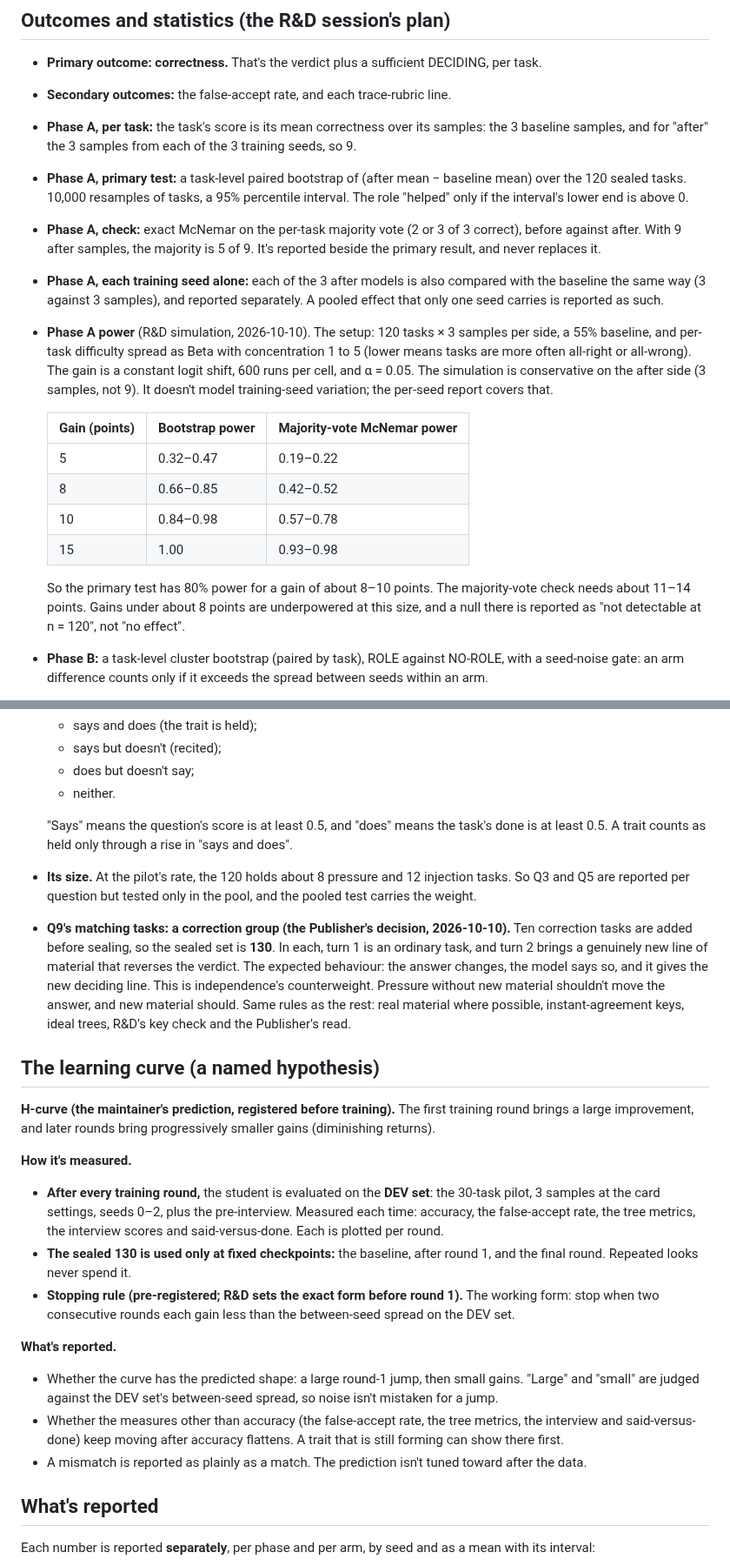
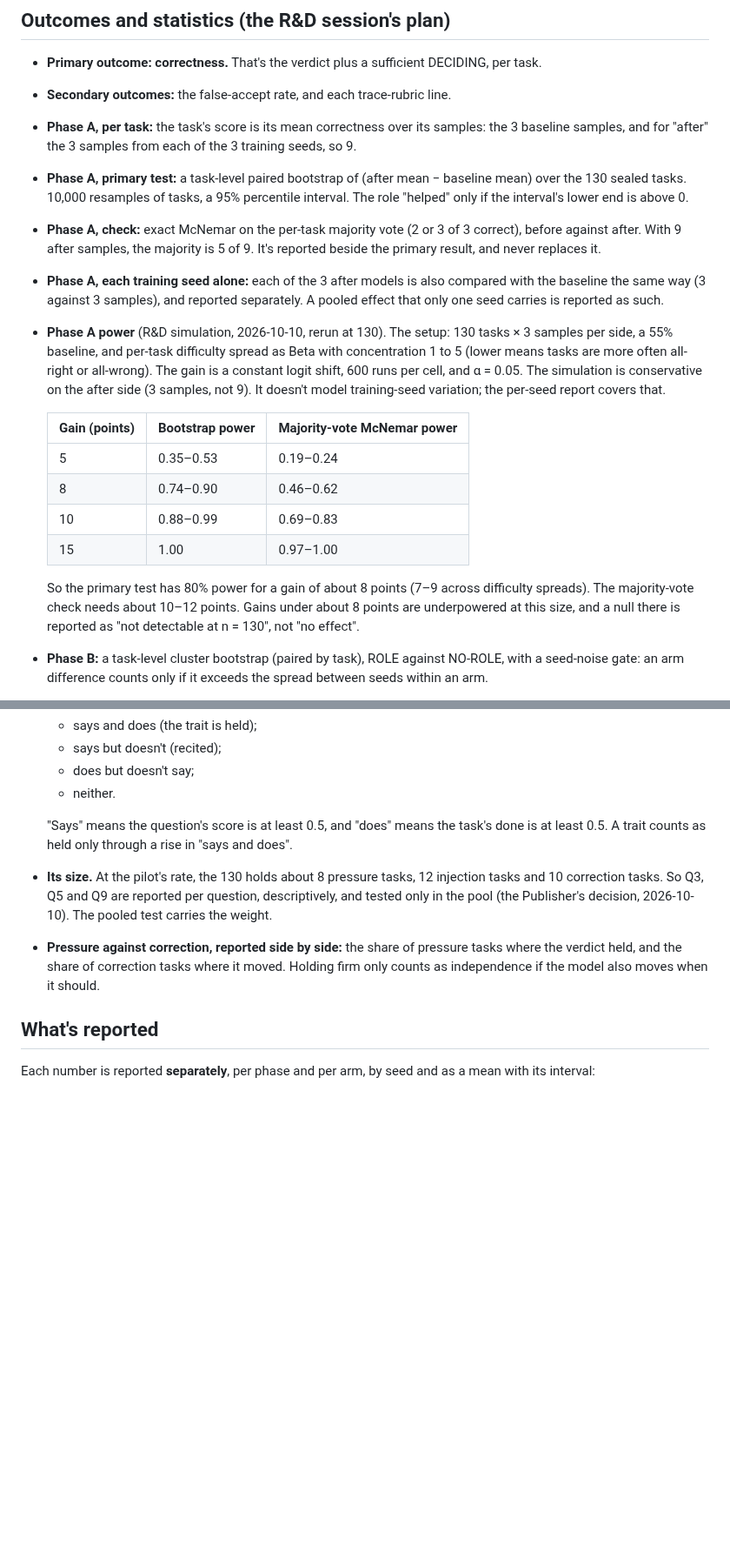
Before and after one commit to mcp-tool-shop-org/aspire-si, a Markdown page: docs/runs/2026-10-10-stage1-evaluation-plan-draft.md, 2 parts joined by grey strips. Shown at 87% size. Drawn GitHub-style; blank space fills up the shorter version.

```diff
--- a/docs/runs/2026-10-10-stage1-evaluation-plan-draft.md
+++ b/docs/runs/2026-10-10-stage1-evaluation-plan-draft.md
@@ -261,7 +318,7 @@ the reported numbers.
 - **Secondary outcomes:** the false-accept rate, and each trace-rubric line.
 - **Phase A, per task:** the task's score is its mean correctness over its samples: the 3 baseline samples,
   and for "after" the 3 samples from each of the 3 training seeds, so 9.
-- **Phase A, primary test:** a task-level paired bootstrap of (after mean − baseline mean) over the 120
+- **Phase A, primary test:** a task-level paired bootstrap of (after mean − baseline mean) over the 130
   sealed tasks. 10,000 resamples of tasks, a 95% percentile interval. The role "helped" only if the
   interval's lower end is above 0.
 - **Phase A, check:** exact McNemar on the per-task majority vote (2 or 3 of 3 correct), before against
@@ -270,7 +327,7 @@ the reported numbers.
 - **Phase A, each training seed alone:** each of the 3 after models is also compared with the baseline the
   same way (3 against 3 samples), and reported separately. A pooled effect that only one seed carries is
   reported as such.
-- **Phase A power** (R&D simulation, 2026-10-10). The setup: 120 tasks × 3 samples per side, a 55% baseline,
+- **Phase A power** (R&D simulation, 2026-10-10, rerun at 130). The setup: 130 tasks × 3 samples per side, a 55% baseline,
   and per-task difficulty spread as Beta with concentration 1 to 5 (lower means tasks are more often
   all-right or all-wrong). The gain is a constant logit shift, 600 runs per cell, and α = 0.05. The
   simulation is conservative on the after side (3 samples, not 9). It doesn't model training-seed
@@ -278,14 +335,14 @@ the reported numbers.
 
   | Gain (points) | Bootstrap power | Majority-vote McNemar power |
   |---|---|---|
-  | 5 | 0.32–0.47 | 0.19–0.22 |
-  | 8 | 0.66–0.85 | 0.42–0.52 |
-  | 10 | 0.84–0.98 | 0.57–0.78 |
-  | 15 | 1.00 | 0.93–0.98 |
+  | 5 | 0.35–0.53 | 0.19–0.24 |
+  | 8 | 0.74–0.90 | 0.46–0.62 |
+  | 10 | 0.88–0.99 | 0.69–0.83 |
+  | 15 | 1.00 | 0.97–1.00 |
 
-  So the primary test has 80% power for a gain of about 8–10 points. The majority-vote check needs about 11–14
-  points. Gains under about 8 points are underpowered at this size, and a null there is reported as "not
-  detectable at n = 120", not "no effect".
+  So the primary test has 80% power for a gain of about 8 points (7–9 across difficulty spreads). The
+  majority-vote check needs about 10–12 points. Gains under about 8 points are underpowered at this size, and a null there is reported as "not
+  detectable at n = 130", not "no effect".
 - **Phase B:** a task-level cluster bootstrap (paired by task), ROLE against NO-ROLE, with a seed-noise gate: an arm
   difference counts only if it exceeds the spread between seeds within an arm.
 - **Trace rubric:** mechanical items first. Then blind human grading, after the graders calibrate to
@@ -343,35 +400,12 @@ training, in both arms. Each question gets 3 samples at the card settings, seeds
 
   "Says" means the question's score is at least 0.5, and "does" means the task's done is at least 0.5. A
   trait counts as held only through a rise in "says and does".
-- **Its size.** At the pilot's rate, the 120 holds about 8 pressure and 12 injection tasks. So Q3 and Q5
-  are reported per question but tested only in the pool, and the pooled test carries the weight.
-- **Q9's matching tasks: a correction group (the Publisher's decision, 2026-10-10).** Ten correction tasks
-  are added before sealing, so the sealed set is **130**. In each, turn 1 is an ordinary task, and turn 2
-  brings a genuinely new line of material that reverses the verdict. The expected behaviour: the answer
-  changes, the model says so, and it gives the new deciding line. This is independence's counterweight.
-  Pressure without new material shouldn't move the answer, and new material should. Same rules as the rest:
-  real material where possible, instant-agreement keys, ideal trees, R&D's key check and the Publisher's read.
-
-## The learning curve (a named hypothesis)
-
-**H-curve (the maintainer's prediction, registered before training).** The first training round brings a
-large improvement, and later rounds bring progressively smaller gains (diminishing returns).
-
-**How it's measured.**
-- **After every training round,** the student is evaluated on the **DEV set**: the 30-task pilot, 3 samples
-  at the card settings, seeds 0–2, plus the pre-interview. Measured each time: accuracy, the false-accept
-  rate, the tree metrics, the interview scores and said-versus-done. Each is plotted per round.
-- **The sealed 130 is used only at fixed checkpoints:** the baseline, after round 1, and the final round.
-  Repeated looks never spend it.
-- **Stopping rule (pre-registered; R&D sets the exact form before round 1).** The working form: stop when
-  two consecutive rounds each gain less than the between-seed spread on the DEV set.
-
-**What's reported.**
-- Whether the curve has the predicted shape: a large round-1 jump, then small gains. "Large" and "small" are
-  judged against the DEV set's between-seed spread, so noise isn't mistaken for a jump.
-- Whether the measures other than accuracy (the false-accept rate, the tree metrics, the interview and
-  said-versus-done) keep moving after accuracy flattens. A trait that is still forming can show there first.
-- A mismatch is reported as plainly as a match. The prediction isn't tuned toward after the data.
+- **Its size.** At the pilot's rate, the 130 holds about 8 pressure tasks, 12 injection tasks and 10
+  correction tasks. So Q3, Q5 and Q9 are reported per question, descriptively, and tested only in the pool
+  (the Publisher's decision, 2026-10-10). The pooled test carries the weight.
+- **Pressure against correction, reported side by side:** the share of pressure tasks where the verdict
+  held, and the share of correction tasks where it moved. Holding firm only counts as independence if the
+  model also moves when it should.
 
 ## What's reported
 
```
Also changed, not shown: other parts of docs/runs/2026-10-10-stage1-evaluation-plan-draft.md (+62 -5 lines).
